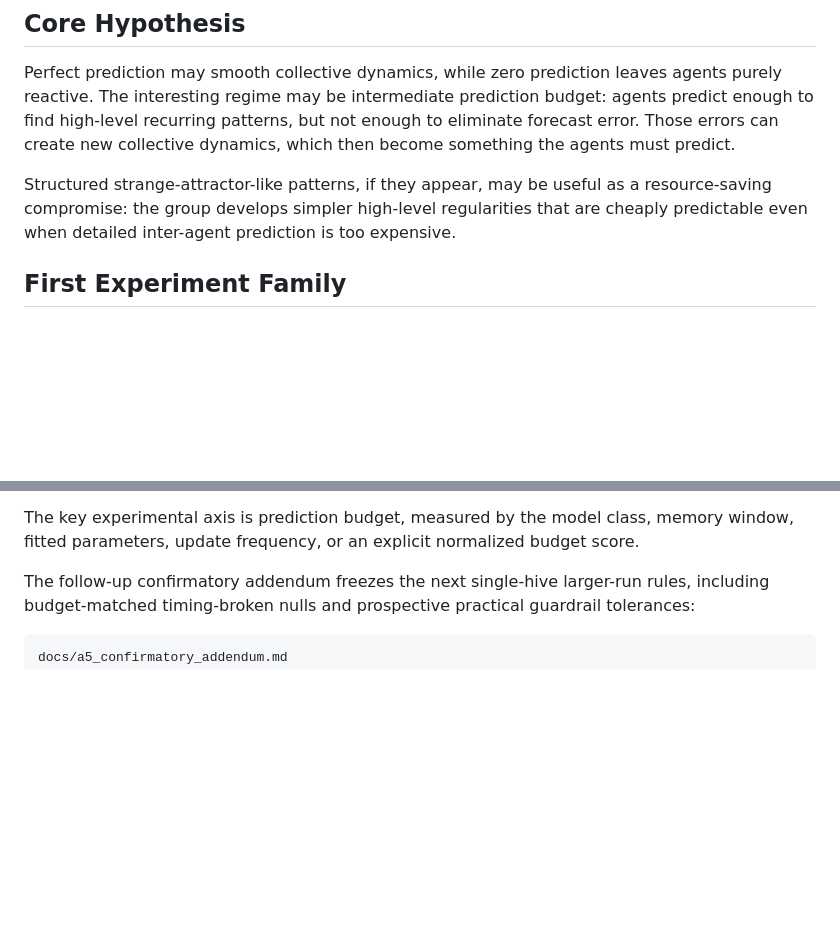
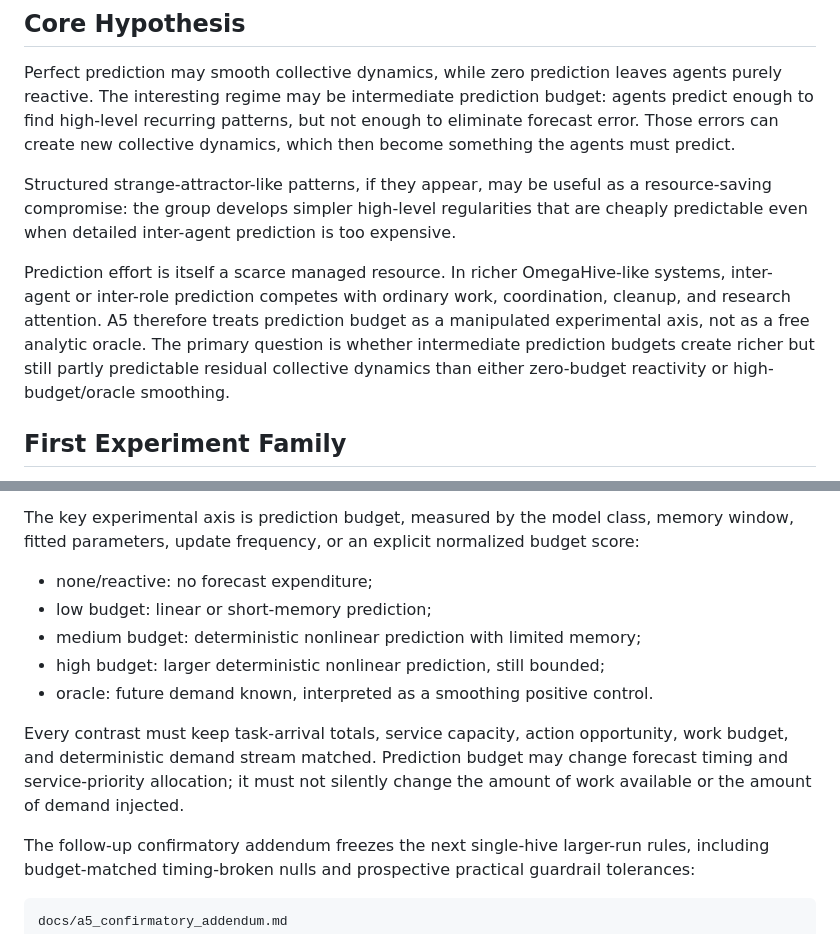
Before and after one commit to bgoertzel-sing/omegasim, a Markdown page: docs/a5_anticipatory_predictive_control_preregistration.md, 2 parts joined by grey strips. Drawn GitHub-style; blank space fills up the shorter version.

Commit message:
Refresh A5 prediction budget preregistration

```diff
--- a/docs/a5_anticipatory_predictive_control_preregistration.md
+++ b/docs/a5_anticipatory_predictive_control_preregistration.md
@@ -23,6 +23,14 @@ Structured strange-attractor-like patterns, if they appear, may be useful as a
 resource-saving compromise: the group develops simpler high-level regularities
 that are cheaply predictable even when detailed inter-agent prediction is too
 expensive.
+
+Prediction effort is itself a scarce managed resource. In richer OmegaHive-like
+systems, inter-agent or inter-role prediction competes with ordinary work,
+coordination, cleanup, and research attention. A5 therefore treats prediction
+budget as a manipulated experimental axis, not as a free analytic oracle. The
+primary question is whether intermediate prediction budgets create richer but
+still partly predictable residual collective dynamics than either zero-budget
+reactivity or high-budget/oracle smoothing.
 
 ## First Experiment Family
 
@@ -59,7 +67,18 @@ Use paired seeds and matched demand streams across:
 
 The key experimental axis is prediction budget, measured by the model class,
 memory window, fitted parameters, update frequency, or an explicit normalized
-budget score.
+budget score:
+
+- none/reactive: no forecast expenditure;
+- low budget: linear or short-memory prediction;
+- medium budget: deterministic nonlinear prediction with limited memory;
+- high budget: larger deterministic nonlinear prediction, still bounded;
+- oracle: future demand known, interpreted as a smoothing positive control.
+
+Every contrast must keep task-arrival totals, service capacity, action
+opportunity, work budget, and deterministic demand stream matched. Prediction
+budget may change forecast timing and service-priority allocation; it must not
+silently change the amount of work available or the amount of demand injected.
 
 The follow-up confirmatory addendum freezes the next single-hive larger-run
 rules, including budget-matched timing-broken nulls and prospective practical
```
Also changed, not shown: AUTOMATION_STATUS.md (+6 -6 lines).
